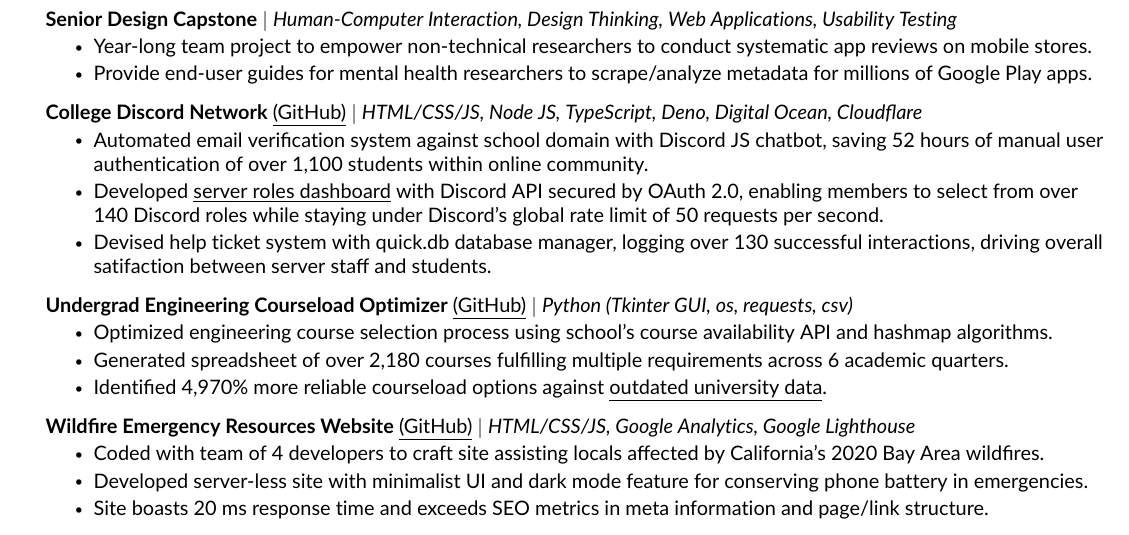
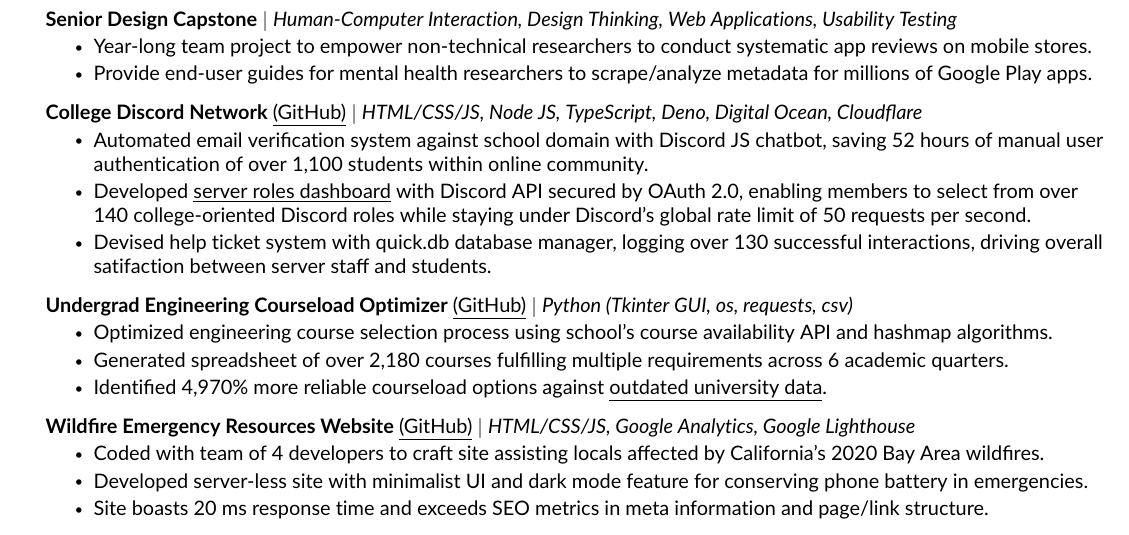
Before and after one commit to JAVAB3ANS/portfolio, a LaTeX CV (resume.tex, which reads resume/projects.tex): part of the page, cut so that both start at the same text. Compiled offline with pdfLaTeX.

Commit message:
projects update

```diff
--- a/resume/projects.tex
+++ b/resume/projects.tex
@@ -11,7 +11,7 @@
           {\textbf{College Discord Network} {\href{https://github.com/JAVAB3ANS/scu-discord-bot}{\underline{(GitHub)}}} $|$ \emph{HTML/CSS/JS, Node JS, TypeScript, Deno, Digital Ocean, Cloudflare}}{}
           \resumeItemListStart
             \resumeItem{Automated email verification system against school domain with Discord JS chatbot, saving 52 hours of manual user authentication of over 1,100 students within online community.}
-            \resumeItem{Developed {\href{https://github.com/JAVAB3ANS/discord-oauth-roles-system}{\underline{server roles dashboard}} with Discord API secured by OAuth 2.0, enabling members to select from over 140 Discord roles while staying under Discord's global rate limit of 50 requests per second.}}
+            \resumeItem{Developed {\href{https://github.com/JAVAB3ANS/discord-oauth-roles-system}{\underline{server roles dashboard}} with Discord API secured by OAuth 2.0, enabling members to select from over 140 college-oriented Discord roles while staying under Discord's global rate limit of 50 requests per second.}}
             \resumeItem{Devised help ticket system with quick.db database manager, logging over 130 successful interactions, driving overall satifaction between server staff and students.}
           \resumeItemListEnd
     \resumeProjectHeading
```
